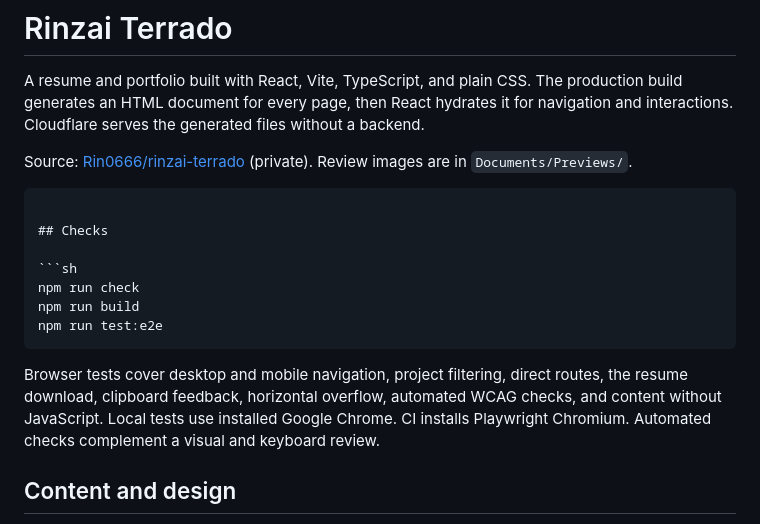
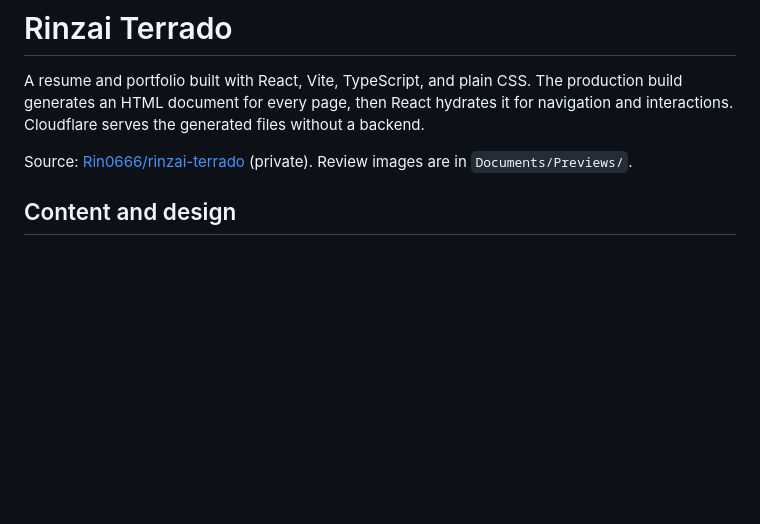
Before and after one commit to Rin0666/rinzai-terrado, a Markdown page: README.md, the part around the change. GitHub-like rendering; blank space fills up the shorter version.

Commit message:
Update README to remove checks section
Removed checks section and related commands from README.

````diff
--- a/README.md
+++ b/README.md
@@ -4,17 +4,6 @@ A resume and portfolio built with React, Vite, TypeScript, and plain CSS. The pr
 
 Source: [Rin0666/rinzai-terrado](https://github.com/Rin0666/rinzai-terrado) (private). Review images are in `Documents/Previews/`.
 
-```
-
-## Checks
-
-```sh
-npm run check
-npm run build
-npm run test:e2e
-```
-
-Browser tests cover desktop and mobile navigation, project filtering, direct routes, the resume download, clipboard feedback, horizontal overflow, automated WCAG checks, and content without JavaScript. Local tests use installed Google Chrome. CI installs Playwright Chromium. Automated checks complement a visual and keyboard review.
 
 ## Content and design
 
````
